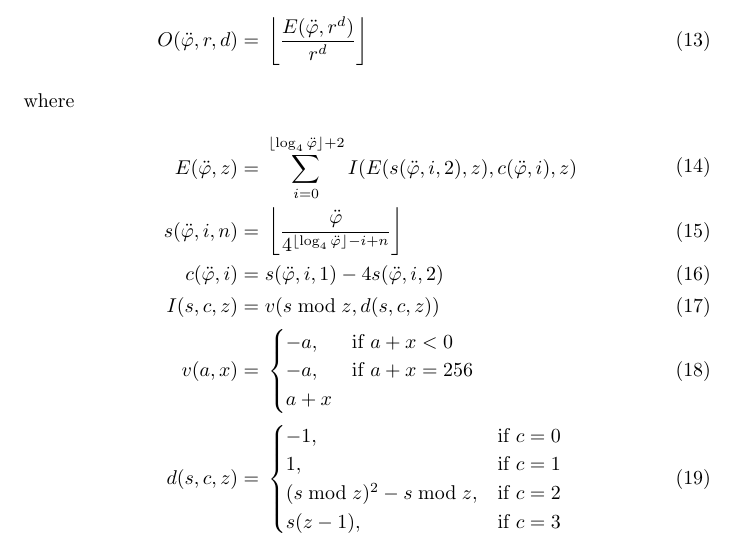
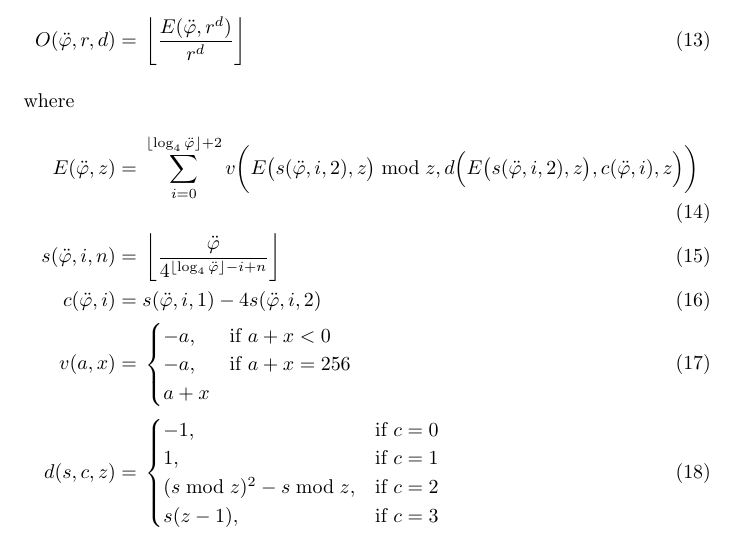
Before and after one commit to hornc/godelfish, a LaTeX paper (Gödelfish-article.tex): part of page 3 of 3, cut so that both start at the same text. Compiled offline with pdfLaTeX.

Commit message:
remove I()

```diff
--- a/Gödelfish-article.tex
+++ b/Gödelfish-article.tex
@@ -130,16 +130,14 @@ To modify a program to output the accumulator value, simply multiply by 4, and a
 	O(\ddot{\varphi}, r, d) ={}& \left\lfloor \frac{E(\ddot{\varphi}, r^d)}{r^d} \right\rfloor
 	\intertext{where}
 \begin{split}
-	E(\ddot{\varphi}, z) ={}& \sum_{i=0}^{\lfloor \log_4 \ddot{\varphi} \rfloor + 2} I(E(s(\ddot{\varphi}, i, 2), z), c(\ddot{\varphi}, i), z)
+	E(\ddot{\varphi}, z) ={}& \sum_{i=0}^{\lfloor \log_4 \ddot{\varphi} \rfloor + 2}
+		v\bigg(E\big(s(\ddot{\varphi}, i, 2), z\big) \bmod z, d\Big(E\big(s(\ddot{\varphi}, i, 2), z\big), c(\ddot{\varphi}, i), z\Big)\bigg)
 \end{split} \\
 \begin{split}
 	s(\ddot{\varphi}, i, n) ={}& \left\lfloor \frac{\ddot{\varphi}}{4^{\lfloor \log_4 \ddot{\varphi} \rfloor - i + n}} \right\rfloor
 \end{split} \\
 \begin{split}
 	c(\ddot{\varphi}, i) ={}& s(\ddot{\varphi}, i, 1) - 4s(\ddot{\varphi}, i, 2)
-\end{split} \\
-\begin{split}
-	I(s, c, z) ={}& v(s \bmod z, d(s, c, z))
 \end{split} \\
 \begin{split}
 	v(a, x) ={}&
```
